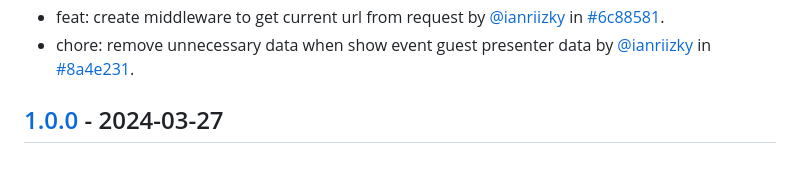
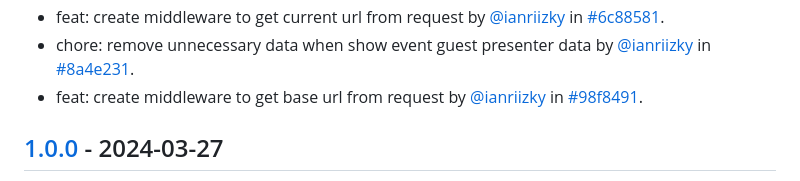
Before and after one commit to ianriizky/invitation, a Markdown page: CHANGELOG.md, the part around the change. Drawn GitHub-style.

Commit message:
docs: update changelog

```diff
--- a/CHANGELOG.md
+++ b/CHANGELOG.md
@@ -23,6 +23,7 @@ All notable changes to `Invitation Web Page` will be documented in this file.
 - chore: set title on event guest index page by [@ianriizky](https://github.com/ianriizky) in [#9f6659e](https://github.com/ianriizky/invitation/commit/9f6659e63b118a37bc61699d17a5143b1aabcd65).
 - feat: create middleware to get current url from request by [@ianriizky](https://github.com/ianriizky) in [#6c88581](https://github.com/ianriizky/invitation/commit/6c88581cc56ea78221905971e69237a0c6342a05).
 - chore: remove unnecessary data when show event guest presenter data by [@ianriizky](https://github.com/ianriizky) in [#8a4e231](https://github.com/ianriizky/invitation/commit/8a4e2317cb92e4b0cc7ba6627fd924612dbb3fd8).
+- feat: create middleware to get base url from request by [@ianriizky](https://github.com/ianriizky) in [#98f8491](https://github.com/ianriizky/invitation/commit/98f8491123c6a515dba574f617f36a404c75d70a).
 
 ## [1.0.0](https://github.com/ianriizky/invitation/releases/tag/1.0.0) - 2024-03-27
 
```
